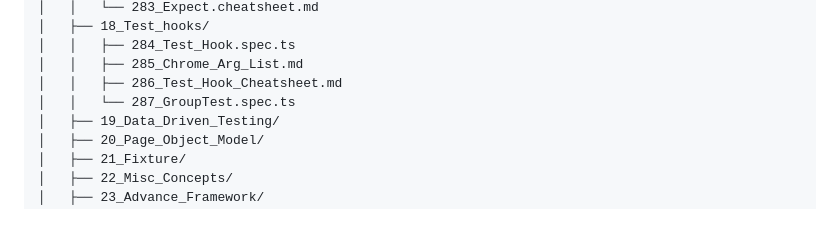
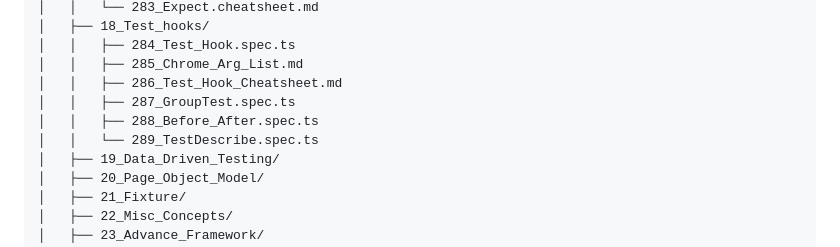
Before and after one commit to nihitranjan23/LearnPlaywrightfundamentals2x, a Markdown page: README.md, the part around the change. Drawn GitHub-style; blank space fills up the shorter version.

Commit message:
docs: Update README with new Test Hooks examples
- Add 288_Before_After.spec.ts and 289_TestDescribe.spec.ts to project structure
- Reflect completed Test Hooks topic with all test files

```diff
--- a/README.md
+++ b/README.md
@@ -97,7 +97,9 @@ LearnPlaywrightfundamentals2x/
 │   │   ├── 284_Test_Hook.spec.ts
 │   │   ├── 285_Chrome_Arg_List.md
 │   │   ├── 286_Test_Hook_Cheatsheet.md
-│   │   └── 287_GroupTest.spec.ts
+│   │   ├── 287_GroupTest.spec.ts
+│   │   ├── 288_Before_After.spec.ts
+│   │   └── 289_TestDescribe.spec.ts
 │   ├── 19_Data_Driven_Testing/
 │   ├── 20_Page_Object_Model/
 │   ├── 21_Fixture/
```
